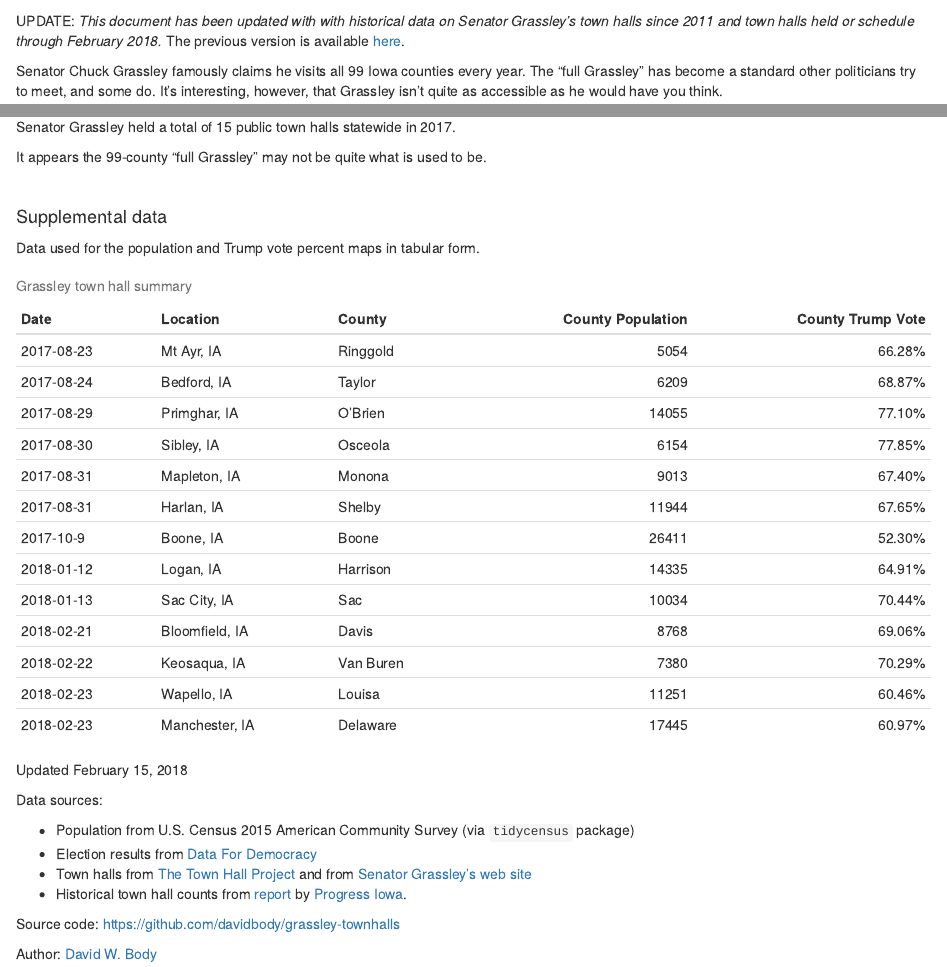
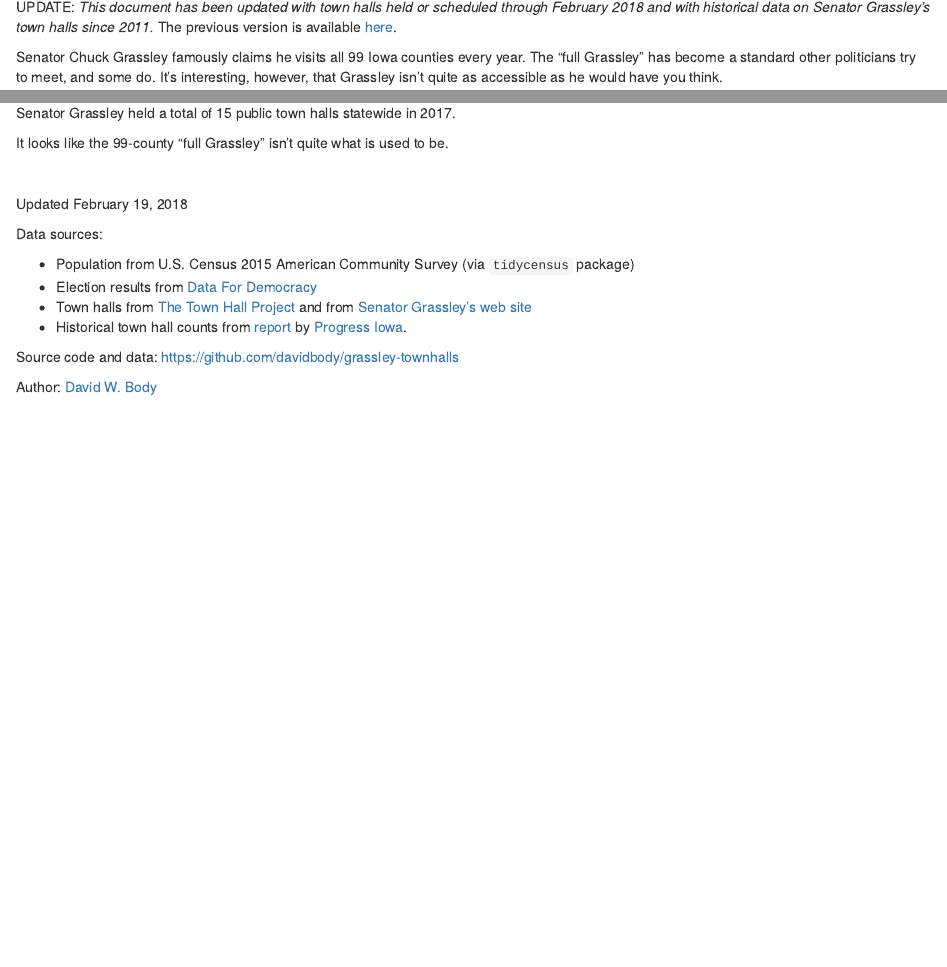
Before and after one commit to davidbody/grassley-townhalls, an R Markdown document (index.Rmd): the page in a window 1100 px wide, from 100 px down before the commit and from 120 px down after it, so that both start at the same text, and a second part further down, joined at a grey line. The pictures show the output file index.html that the author committed with the source, opened offline.

Commit message:
Final tweaks

````diff
--- a/index.Rmd
+++ b/index.Rmd
@@ -11,7 +11,7 @@ knitr::opts_chunk$set(echo = TRUE)
 source("grassley-townhalls.R")
 ```
 
-UPDATE: *This document has been updated with with historical data on Senator Grassley's town halls since 2011 and town halls held or schedule through February 2018.* The previous version is available [here](previous/2017-08-20.html).
+UPDATE: *This document has been updated with town halls held or scheduled through February 2018 and with historical data on Senator Grassley's town halls since 2011.* The previous version is available [here](previous/2017-08-20.html).
 
 Senator Chuck Grassley famously claims he visits all 99 Iowa counties every year. The "full Grassley" has become a standard other politicians try to meet, and some do. It's interesting, however, that Grassley isn't quite as accessible as he would have you think.
 
@@ -79,23 +79,9 @@ townhalls_by_year_plot
 
 Senator Grassley held a total of `r townhalls_by_year[townhalls_by_year$year == 2017,]$meetings` public town halls statewide in 2017.
 
-It appears the 99-county "full Grassley" may not be quite what is used to be.
+It looks like the 99-county "full Grassley" isn't quite what is used to be.
 
 <br/>
-
-#### Supplemental data
-
-Data used for the population and Trump vote percent maps in tabular form.
-
-```{r, echo=FALSE}
-library(knitr)
-grassley_townhalls %>%
-    mutate(trump_vote = sprintf("%1.2f%%", 100 * rPct)) %>%
-    select(date, location, county, county_population, trump_vote) %>%
-    kable(caption = "Grassley town hall summary",
-          col.names = c("Date", "Location", "County", "County Population", "County Trump Vote"),
-          align = "lllrr")
-```
 
 Updated `r format(file.mtime("index.Rmd"), "%B %e, %Y")`
 
@@ -106,7 +92,7 @@ Data sources:
 * Town halls from [The Town Hall Project](https://townhallproject.com/) and from [Senator Grassley's web site](https://www.grassley.senate.gov/news)
 * Historical town hall counts from [report](https://www.scribd.com/document/318247533/REPORT-The-Fake-Grassley) by [Progress Iowa](http://progressiowa.org/).
 
-Source code: [https://github.com/davidbody/grassley-townhalls](https://github.com/davidbody/grassley-townhalls)
+Source code and data: [https://github.com/davidbody/grassley-townhalls](https://github.com/davidbody/grassley-townhalls)
 
 Author: [David W. Body](https://twitter.com/david_body)
 
````
Also changed, not shown: index.html, index.Rmd (2 more changed lines).
